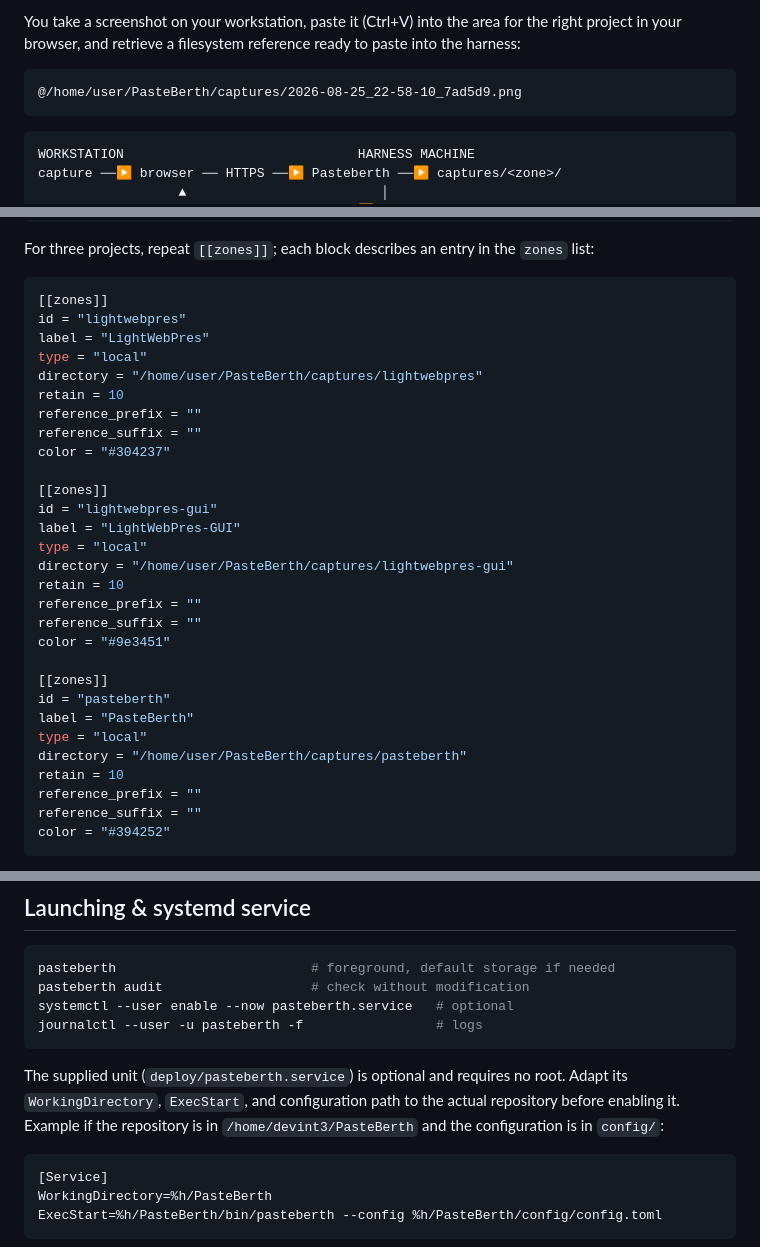
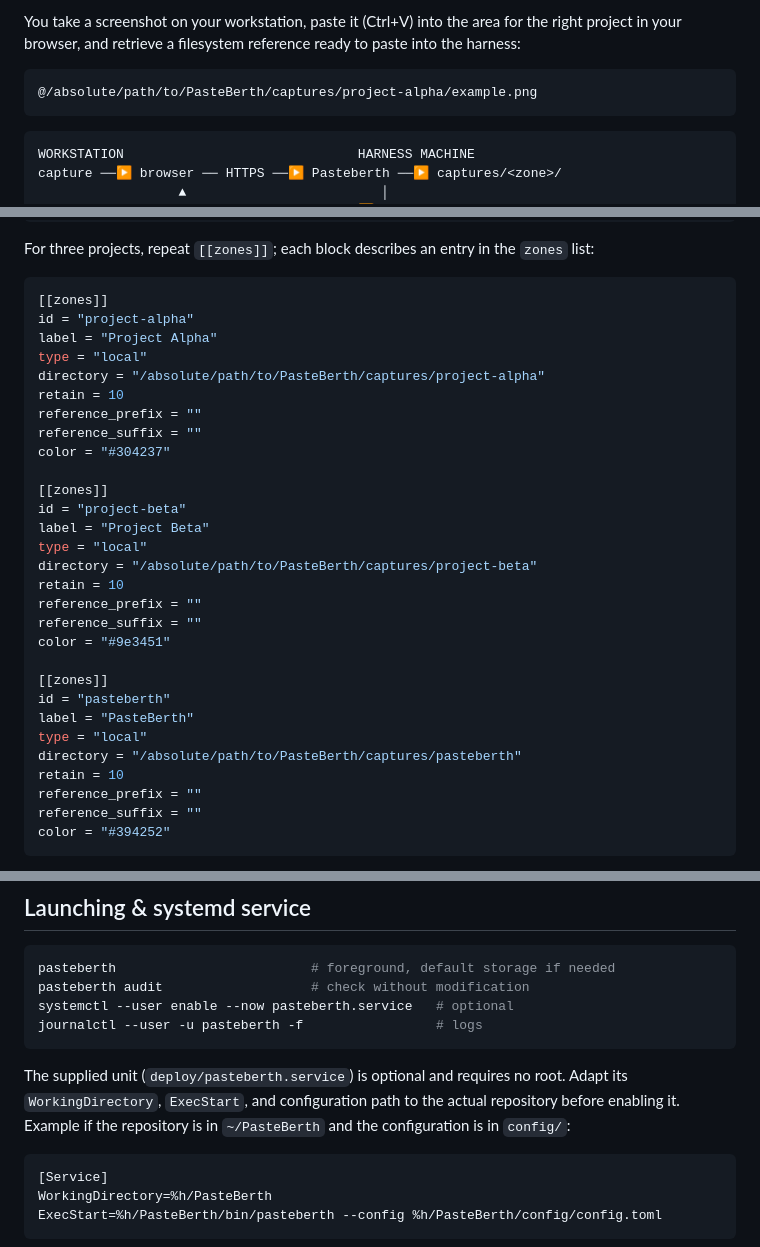
Before and after one commit to Fade78/pasteberth, a Markdown page: README.md, 3 parts joined by grey strips. Drawn GitHub-style.

````diff
--- a/README.md
+++ b/README.md
@@ -19,7 +19,7 @@ the right project in your browser, and retrieve a filesystem reference ready to
 paste into the harness:
 
 ```
-@/home/user/PasteBerth/captures/2026-08-25_22-58-10_7ad5d9.png
+@/absolute/path/to/PasteBerth/captures/project-alpha/example.png
 ```
 
 ```
@@ -182,20 +182,20 @@ For three projects, repeat `[[zones]]`; each block describes an entry in the
 
 ```toml
 [[zones]]
-id = "lightwebpres"
-label = "LightWebPres"
+id = "project-alpha"
+label = "Project Alpha"
 type = "local"
-directory = "/home/user/PasteBerth/captures/lightwebpres"
+directory = "/absolute/path/to/PasteBerth/captures/project-alpha"
 retain = 10
 reference_prefix = ""
 reference_suffix = ""
 color = "#304237"
 
 [[zones]]
-id = "lightwebpres-gui"
-label = "LightWebPres-GUI"
+id = "project-beta"
+label = "Project Beta"
 type = "local"
-directory = "/home/user/PasteBerth/captures/lightwebpres-gui"
+directory = "/absolute/path/to/PasteBerth/captures/project-beta"
 retain = 10
 reference_prefix = ""
 reference_suffix = ""
@@ -205,7 +205,7 @@ color = "#9e3451"
 id = "pasteberth"
 label = "PasteBerth"
 type = "local"
-directory = "/home/user/PasteBerth/captures/pasteberth"
+directory = "/absolute/path/to/PasteBerth/captures/pasteberth"
 retain = 10
 reference_prefix = ""
 reference_suffix = ""
@@ -254,7 +254,7 @@ journalctl --user -u pasteberth -f                 # logs
 The supplied unit (`deploy/pasteberth.service`) is optional and requires no
 root. Adapt its `WorkingDirectory`, `ExecStart`, and configuration path to the
 actual repository before enabling it. Example if the repository is in
-`/home/devint3/PasteBerth` and the configuration is in `config/`:
+`~/PasteBerth` and the configuration is in `config/`:
 
 ```ini
 [Service]
````
Also changed, not shown: README.fr.md (+9 -9 lines).
